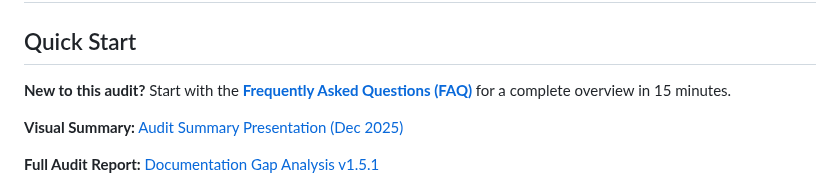
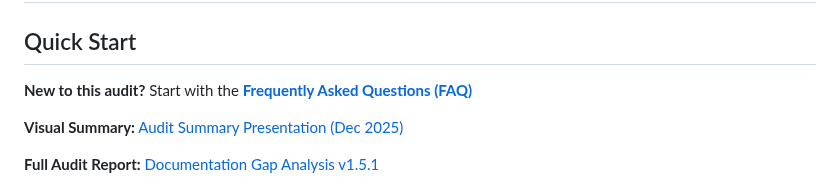
Before and after one commit to paulrekaris/TGA-COVID19-Vaccine-Safety-Monitoring-Audit, a Markdown page: README.md, the part around the change. GitHub-like rendering.

```diff
--- a/README.md
+++ b/README.md
@@ -2,7 +2,7 @@
 
 ## Quick Start
 
-**New to this audit?** Start with the [**Frequently Asked Questions (FAQ)**](FAQ.md) for a complete overview in 15 minutes.
+**New to this audit?** Start with the [**Frequently Asked Questions (FAQ)**](FAQ.md)
 
 **Visual Summary:** [Audit Summary Presentation (Dec 2025)](TGA_COVID-19%20Safety%20Plan%20Implementation_Audit_Dec%2025%20FINAL_V1.5.1%20pptx.pdf)
 
```
